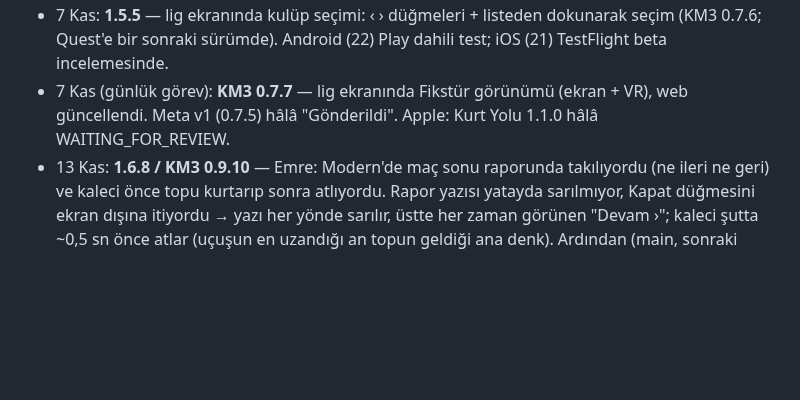
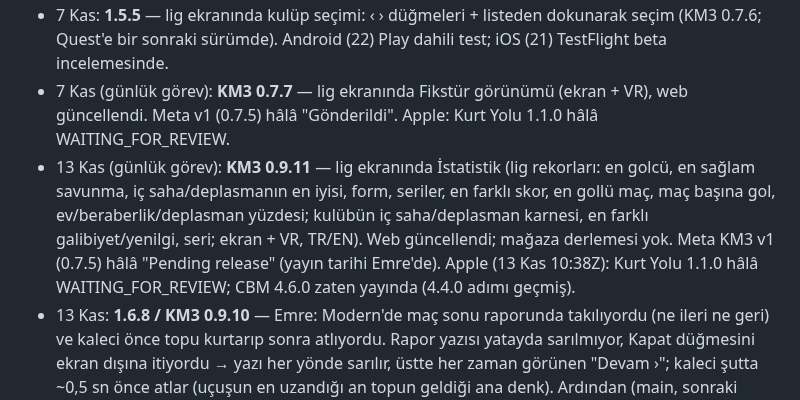
Before and after one commit to emreanduv/kaptan-mecit, a Markdown page: YAYIN-DURUMU.md, the part around the change. GitHub-like rendering; blank space fills up the shorter version.

Commit message:
Yayın durumu: KM3 0.9.11
Co-Authored-By: Claude Opus 5.5 <noreply@anthropic.com>
Claude-Session: https://claude.ai/code/session_016DWJF7MGgWxLkmxfLy5ruS

```diff
--- a/YAYIN-DURUMU.md
+++ b/YAYIN-DURUMU.md
@@ -13,6 +13,7 @@
 - 7 Kas: **Meta KM3**: 0.7.4 başvurusu iptal edildi; aynı hata VR'da da vardı (VRC.Quest.Functional.1'in muhtemel sebebi). 0.7.5 (kod 8) yüklendi, yaş grubu 13+ Emre'nin onayıyla onaylandı, v1 yeniden değerlendirmeye gönderildi (Emre tam yetki verdi).
 - 7 Kas: **1.5.5** — lig ekranında kulüp seçimi: ‹ › düğmeleri + listeden dokunarak seçim (KM3 0.7.6; Quest'e bir sonraki sürümde). Android (22) Play dahili test; iOS (21) TestFlight beta incelemesinde.
 - 7 Kas (günlük görev): **KM3 0.7.7** — lig ekranında Fikstür görünümü (ekran + VR), web güncellendi. Meta v1 (0.7.5) hâlâ "Gönderildi". Apple: Kurt Yolu 1.1.0 hâlâ WAITING_FOR_REVIEW.
+- 13 Kas (günlük görev): **KM3 0.9.11** — lig ekranında İstatistik (lig rekorları: en golcü, en sağlam savunma, iç saha/deplasmanın en iyisi, form, seriler, en farklı skor, en gollü maç, maç başına gol, ev/beraberlik/deplasman yüzdesi; kulübün iç saha/deplasman karnesi, en farklı galibiyet/yenilgi, seri; ekran + VR, TR/EN). Web güncellendi; mağaza derlemesi yok. Meta KM3 v1 (0.7.5) hâlâ "Pending release" (yayın tarihi Emre'de). Apple (13 Kas 10:38Z): Kurt Yolu 1.1.0 hâlâ WAITING_FOR_REVIEW; CBM 4.6.0 zaten yayında (4.4.0 adımı geçmiş).
 - 13 Kas: **1.6.8 / KM3 0.9.10** — Emre: Modern'de maç sonu raporunda takılıyordu (ne ileri ne geri) ve kaleci önce topu kurtarıp sonra atlıyordu. Rapor yazısı yatayda sarılmıyor, Kapat düğmesini ekran dışına itiyordu → yazı her yönde sarılır, üstte her zaman görünen "Devam ›"; kaleci şutta ~0,5 sn önce atlar (uçuşun en uzandığı an topun geldiği ana denk). Ardından (main, sonraki derlemede): duruşlar arası geçiş yumuşatıldı. Web güncel; iOS 1.6.8 (35) TestFlight; Android 1.6.8 (30) imzalı (`imza-anahtari/kaptan-mecit-1.6.8-30-imzali.aab`) → Play dahili test yayında (13 Kas 07:44).
 - 12 Kas (günlük görev): **KM3 0.9.9** — lig ekranında Ödüller (yılın oyuncusu yarışı, sezonun 11'i 4-3-3, yılın teknik direktörü; ekran + VR; sezon sonu mesajı ve tarihçede). Web güncellendi; mağaza derlemesi yok. Meta KM3 v1 (0.7.5) hâlâ "Pending release" (yayın tarihi Emre'de). Apple: Kurt Yolu 1.1.0 hâlâ WAITING_FOR_REVIEW.
 - 11 Kas (günlük görev): **KM3 0.9.8** — lig ekranında Kadro (no · mevki · oyuncu · yetenek çubuğu · lig golü; ilk 11 + yedekler; ekran + VR), oyuncu adları İngilizce çeviriden geçmiyor ("D. Gol" → "D. Goals" olmuyor). Web güncellendi; mağaza derlemesi yok. Meta KM3 v1 (0.7.5) hâlâ "Pending release" (yayın tarihi Emre'de). Apple: Kurt Yolu 1.1.0 hâlâ WAITING_FOR_REVIEW.
```
